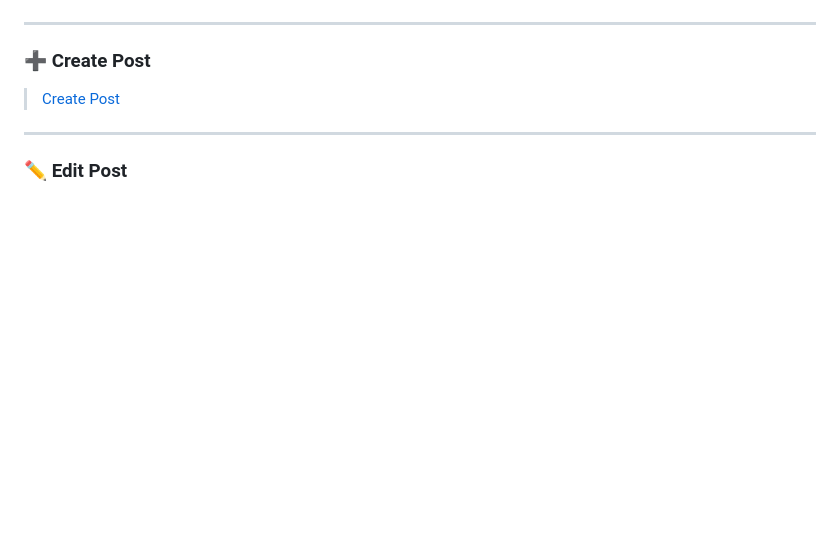
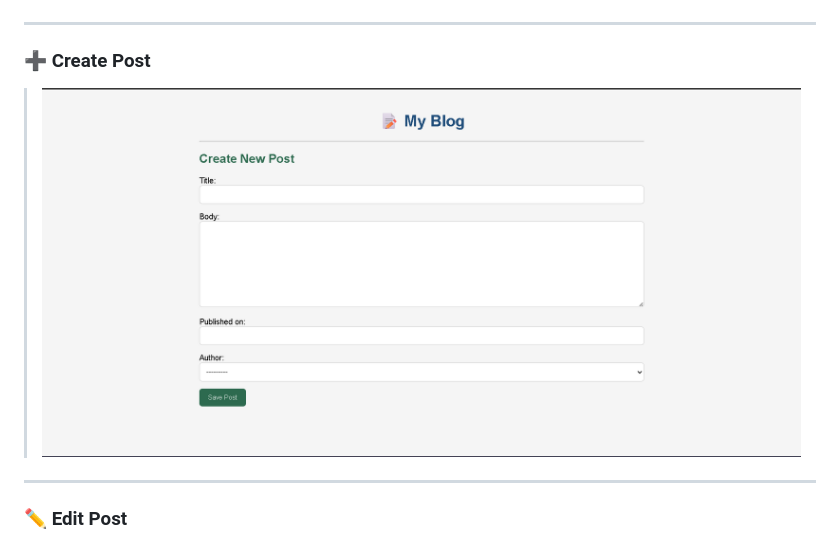
Before and after one commit to youssefmohammed12/ITI-Django-Blog, a Markdown page: README.md, the part around the change. GitHub-like rendering; blank space fills up the shorter version.

Commit message:
small fix for ss

```diff
--- a/README.md
+++ b/README.md
@@ -246,7 +246,7 @@ Visit [http://127.0.0.1:8000/](http://127.0.0.1:8000/) in your browser.
 
 ### ➕ Create Post
 
-> [Create Post](screenshot/create.png)
+> ![Create Post](screenshot/create.png)
 
 ---
 
```
